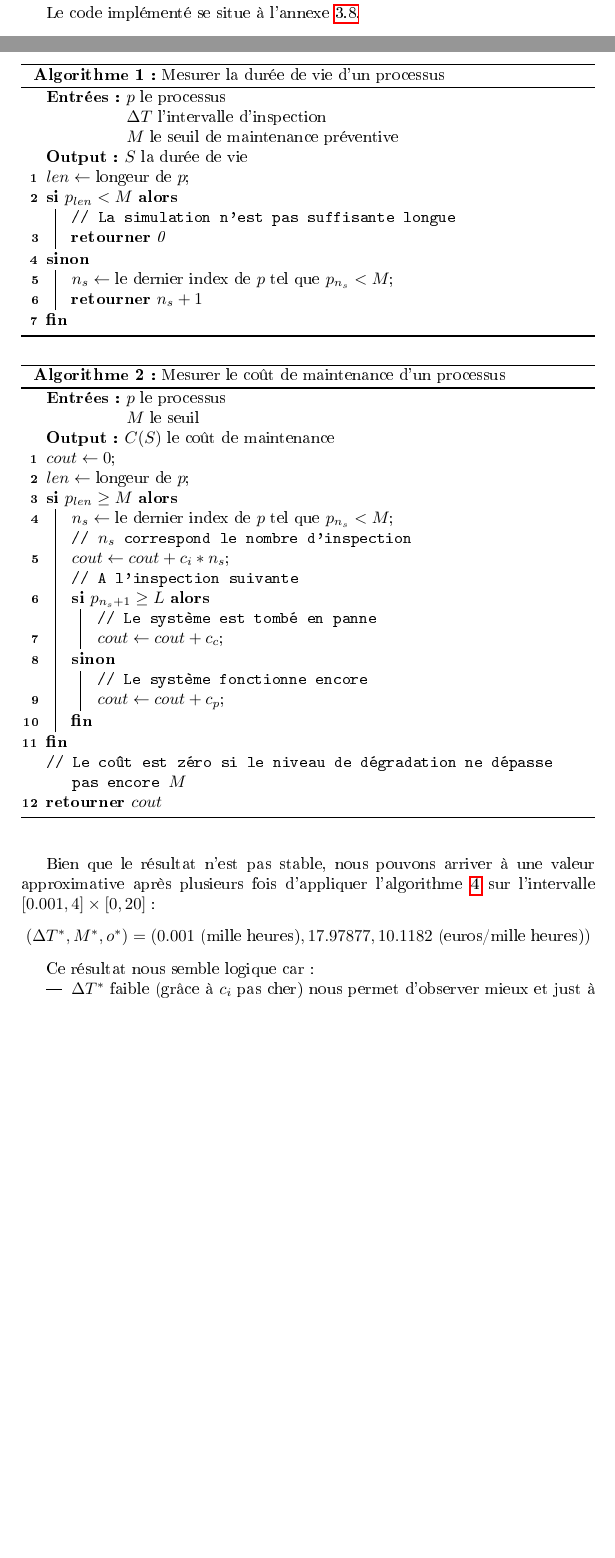
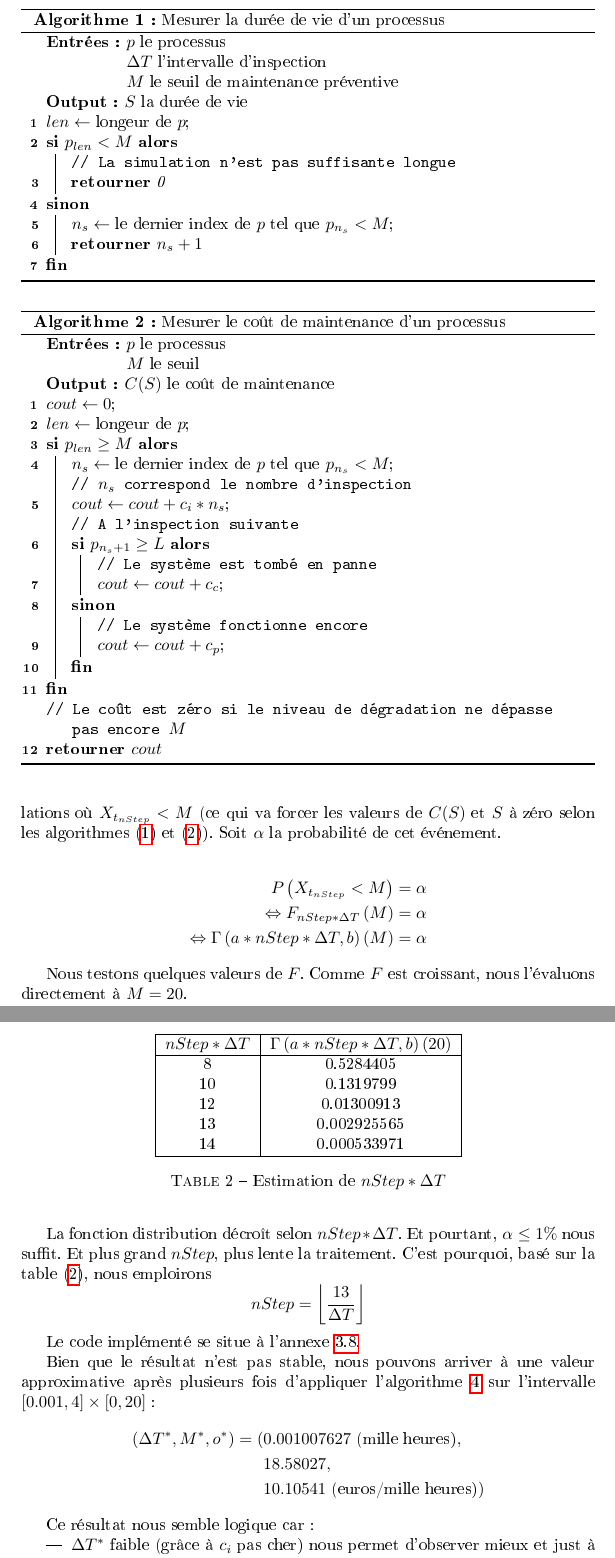
Before and after one commit to Adrilord/OS11_TSP, a LaTeX paper (Rapport.tex): two parts of pages 9 and 10 of 19 before the commit and two parts of pages 10 and 11 of 20 after it, joined at a grey line, cut so that both start at the same text, the shorter picture padded with empty space. The pictures show the PDF file Rapport.pdf that the author committed with the source.

Commit message:
Explain nStep

```diff
--- a/Rapport.tex
+++ b/Rapport.tex
@@ -388,6 +388,36 @@ Comme le calcul analytique de $C(S)$ et $N(S)$ devient grossier, nous passons à
     \Return{$meanCostTime$}
 \end{algorithm}
 
+Puisque l'algorithme \eqref{algo:e_c} utilise de calcul matricielle pour accélérer la traitement, $nStep$ doit être fixé judicieusement pour qu'on aura pas "trop" de simulations où $X_{t_{nStep}} < M$ (ce qui va forcer les valeurs de $C(S)$ et $S$ à zéro selon les algorithmes \eqref{algo:s} et \eqref{algo:c_s}). Soit $\alpha$ la probabilité de cet événement.
+
+\begin{align*}
+    P\left( {{X_{{t_{nStep}}}} < M} \right) & = \alpha  \\
+    \Leftrightarrow {F_{nStep*\Delta T}}\left( M \right) & = \alpha \\
+    \Leftrightarrow \Gamma \left( {a*nStep*\Delta T,b} \right)\left( M \right) & = \alpha
+\end{align*}
+
+Nous testons quelques valeurs de $F$. Comme $F$ est croissant, nous l'évaluons directement à $M=20$.
+
+\begin{table}[!h]
+    \centering
+    \begin{tabular}{|c|c|}
+      \hline
+      $nStep * \Delta T$ &  $\Gamma \left( {a*nStep*\Delta T,b} \right)\left( 20 \right)$\\
+      \hline
+      8 & 0.5284405 \\
+      10 & 0.1319799 \\
+      12 & 0.01300913 \\
+      13 & 0.002925565 \\
+      14 & 0.000533971 \\
+      \hline
+    \end{tabular}
+    \caption{Estimation de $nStep * \Delta T$}
+    \label{tab:nstep}
+\end{table}
+
+La fonction distribution décroît selon $nStep*\Delta T$. Et pourtant, $\alpha \leq 1\%$ nous suffit. Et plus grand $nStep$, plus lente la traitement. C'est pourquoi, basé sur la table \eqref{tab:nstep}, nous emploirons
+\[nStep = \left\lfloor {\frac{{13}}{{\Delta T}}} \right\rfloor \]
+
 \begin{algorithm}[!h]
     \caption{Optimiser la politique de maintenance basée sur dégradation}
     \label{algo:optim_degrad}
@@ -431,9 +461,11 @@ Comme le calcul analytique de $C(S)$ et $N(S)$ devient grossier, nous passons à
 Le code implémenté se situe à l'annexe \ref{annexe:optim_degrad}.
 
 Bien que le résultat n'est pas stable, nous pouvons arriver à une valeur approximative après plusieurs fois d'appliquer l'algorithme \ref{algo:optim_degrad} sur l'intervalle $[0.001, 4] \times [0, 20]$ :
-\begin{equation*}
-    (\Delta T^*, M^*, o^*) = (0.001 \text{ (mille heures)}, 17.97877, 10.1182 \text{ (euros/mille heures)})
-\end{equation*}
+\begin{align*}
+    (\Delta T^*, M^*, o^*) = (& 0.001007627 \text{ (mille heures)},\\
+    & 18.58027,\\
+    & 10.10541 \text{ (euros/mille heures)})
+\end{align*}
 
 Ce résultat nous semble logique car :
 \begin{itemize}
```
Also changed, not shown: Rapport.pdf, Rapport.tex (2 more changed lines), 1 other file.
